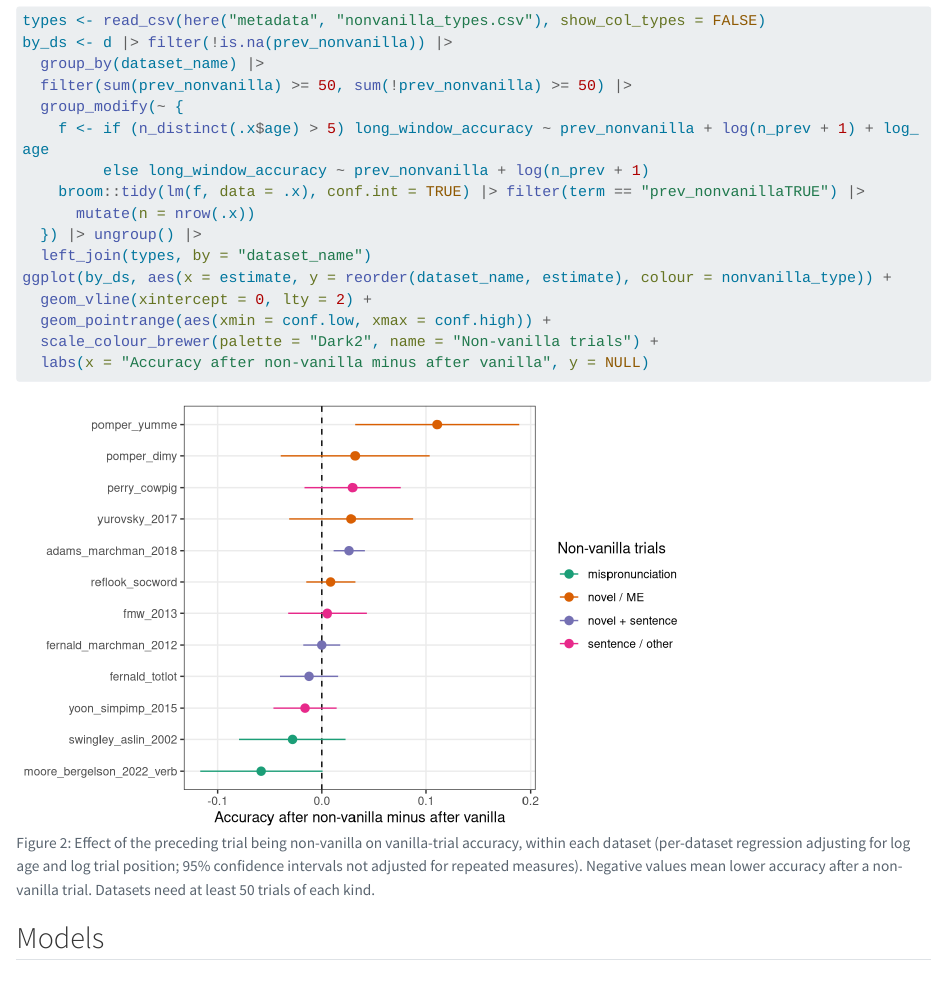
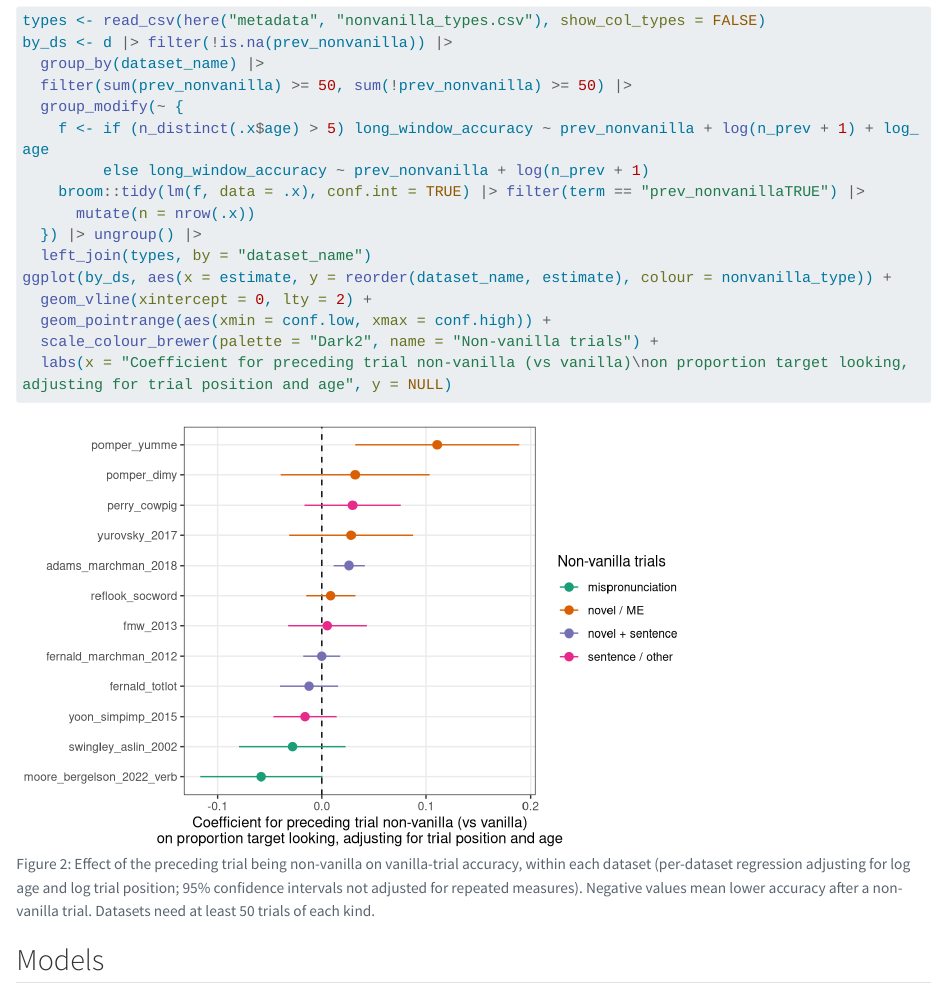
Before and after one commit to mcfrank/peekbank-wl, a Quarto document (notebooks/03-within.qmd): the page in a window 1100 px wide, from 2330 px down. Rendered offline with R 4.5, knitr and Pandoc in place of Quarto, with nearby package versions; some code elsewhere in the file could not run offline; long lines of code are wrapped.

Commit message:
Clarify x axis of per-dataset preceding-trial figure
Co-Authored-By: Claude Fable 5.2 <noreply@anthropic.com>
Claude-Session: https://claude.ai/code/session_01DppnwXY6kqZRPgqZp81RTx

````diff
--- a/notebooks/03-within.qmd
+++ b/notebooks/03-within.qmd
@@ -75,7 +75,7 @@
   geom_vline(xintercept = 0, lty = 2) +
   geom_pointrange(aes(xmin = conf.low, xmax = conf.high)) +
   scale_colour_brewer(palette = "Dark2", name = "Non-vanilla trials") +
-  labs(x = "Accuracy after non-vanilla minus after vanilla", y = NULL)
+  labs(x = "Coefficient for preceding trial non-vanilla (vs vanilla)\non proportion target looking, adjusting for trial position and age", y = NULL)
 ```
 
 ## Models
````
Also changed, not shown: 2 other files.
